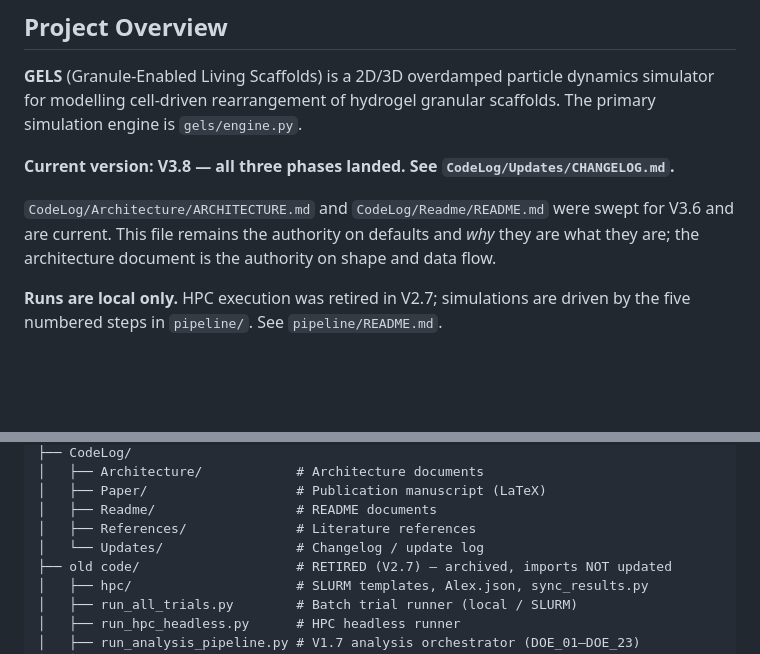
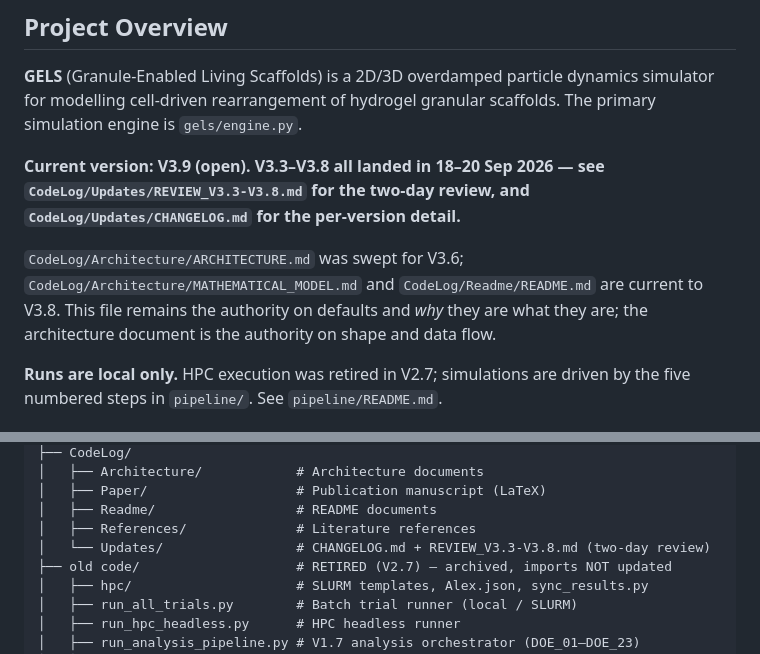
Before and after one commit to McGheeLab/GELLS-DEM, a Markdown page: CLAUDE.md, 2 parts joined by grey strips. Rendered like a GitHub page; blank space fills up the shorter version.

```diff
--- a/CLAUDE.md
+++ b/CLAUDE.md
@@ -6,10 +6,13 @@
 is a 2D/3D overdamped particle dynamics simulator for modelling cell-driven rearrangement
 of hydrogel granular scaffolds. The primary simulation engine is `gels/engine.py`.
 
-**Current version: V3.8 — all three phases landed. See `CodeLog/Updates/CHANGELOG.md`.**
+**Current version: V3.9 (open). V3.3–V3.8 all landed in 18–20 Sep 2026 — see
+`CodeLog/Updates/REVIEW_V3.3-V3.8.md` for the two-day review, and
+`CodeLog/Updates/CHANGELOG.md` for the per-version detail.**
 
-`CodeLog/Architecture/ARCHITECTURE.md` and `CodeLog/Readme/README.md` were swept for
-V3.6 and are current. This file remains the authority on defaults and *why* they are
+`CodeLog/Architecture/ARCHITECTURE.md` was swept for V3.6;
+`CodeLog/Architecture/MATHEMATICAL_MODEL.md` and `CodeLog/Readme/README.md` are current
+to V3.8. This file remains the authority on defaults and *why* they are
 what they are; the architecture document is the authority on shape and data flow.
 
 **Runs are local only.** HPC execution was retired in V2.7; simulations are driven
@@ -121,7 +124,7 @@ GELS/
 │   ├── Paper/                   # Publication manuscript (LaTeX)
 │   ├── Readme/                  # README documents
 │   ├── References/              # Literature references
-│   └── Updates/                 # Changelog / update log
+│   └── Updates/                 # CHANGELOG.md + REVIEW_V3.3-V3.8.md (two-day review)
 ├── old code/                    # RETIRED (V2.7) — archived, imports NOT updated
 │   ├── hpc/                     # SLURM templates, Alex.json, sync_results.py
 │   ├── run_all_trials.py        # Batch trial runner (local / SLURM)
```
Also changed, not shown: CodeLog/Updates/REVIEW_V3.3-V3.8.md (added, +306 -0 lines).
